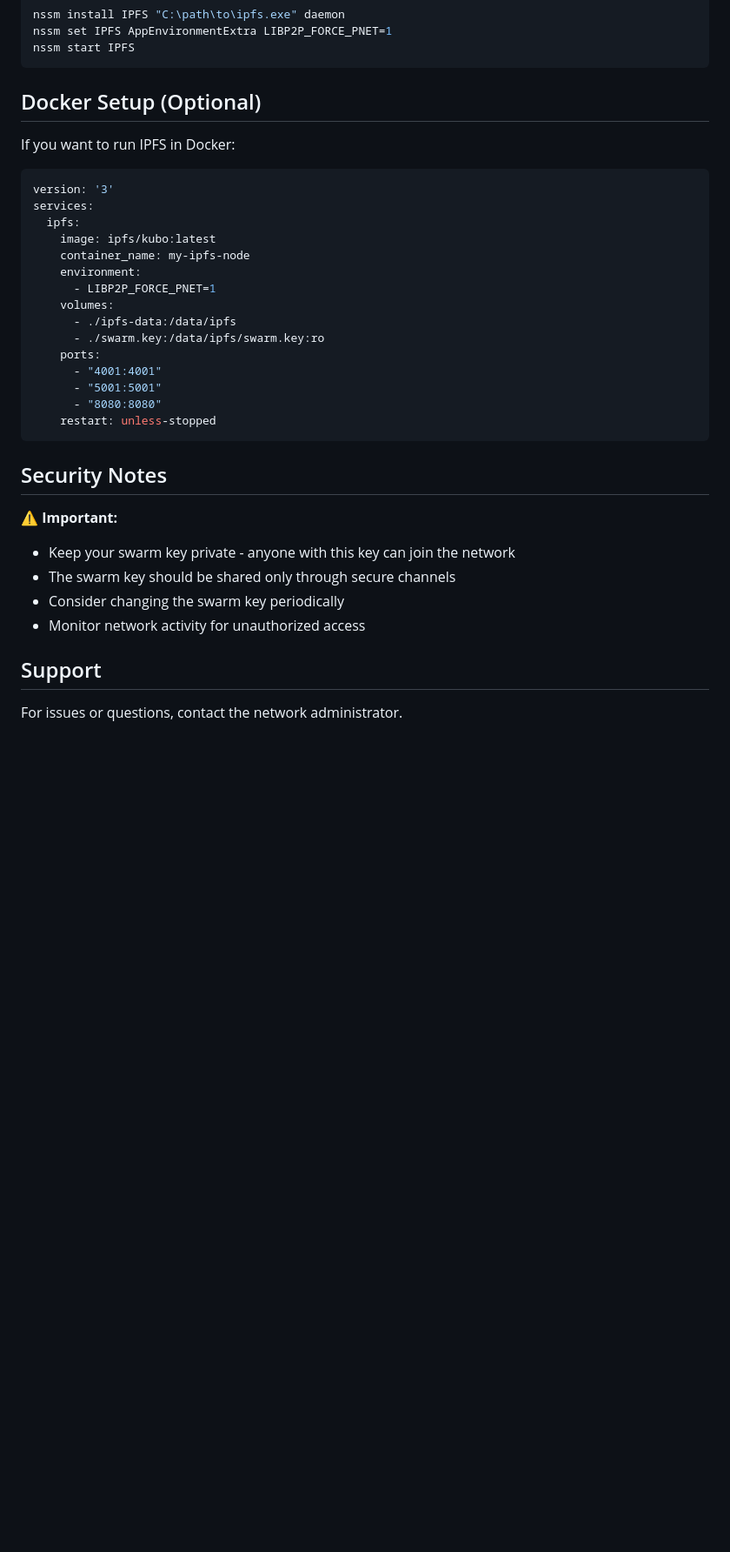
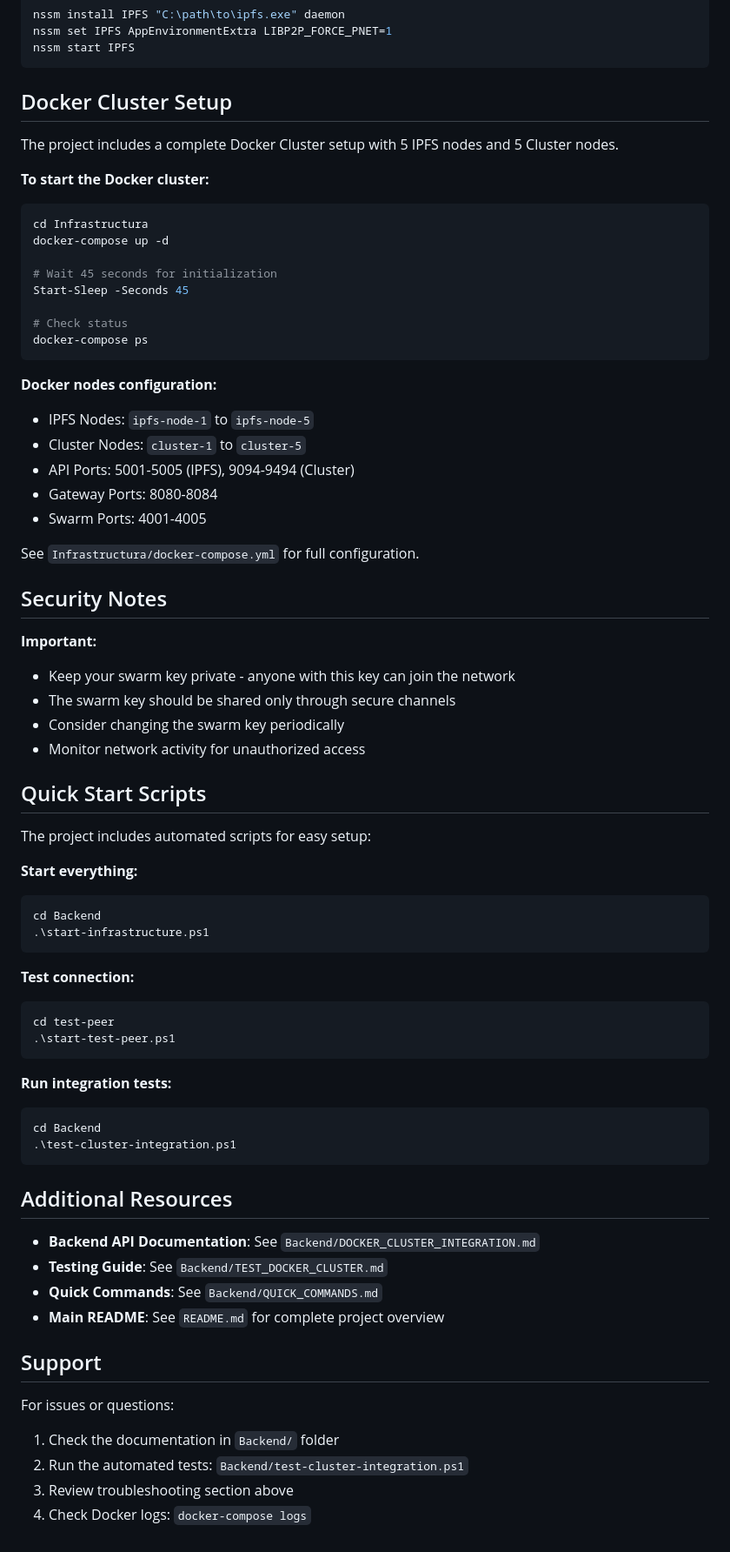
Before and after one commit to DianaNegut/Distributed-Cloud, a Markdown page: HOW_TO_CONNECT.md, the part around one of its changes. Shown at 87% size. Rendered like a GitHub page; blank space fills up the shorter version.

Commit message:
Update documentation: remove emojis and update to current date (Nov 24, 2025)

````diff
--- a/HOW_TO_CONNECT.md
+++ b/HOW_TO_CONNECT.md
@@ -119,36 +182,72 @@ nssm set IPFS AppEnvironmentExtra LIBP2P_FORCE_PNET=1
 nssm start IPFS
 ```
 
-## Docker Setup (Optional)
+## Docker Cluster Setup
 
-If you want to run IPFS in Docker:
+The project includes a complete Docker Cluster setup with 5 IPFS nodes and 5 Cluster nodes.
 
-```yaml
-version: '3'
-services:
-  ipfs:
-    image: ipfs/kubo:latest
-    container_name: my-ipfs-node
-    environment:
-      - LIBP2P_FORCE_PNET=1
-    volumes:
-      - ./ipfs-data:/data/ipfs
-      - ./swarm.key:/data/ipfs/swarm.key:ro
-    ports:
-      - "4001:4001"
-      - "5001:5001"
-      - "8080:8080"
-    restart: unless-stopped
+**To start the Docker cluster:**
+```powershell
+cd Infrastructura
+docker-compose up -d
+
+# Wait 45 seconds for initialization
+Start-Sleep -Seconds 45
+
+# Check status
+docker-compose ps
 ```
+
+**Docker nodes configuration:**
+- IPFS Nodes: `ipfs-node-1` to `ipfs-node-5`
+- Cluster Nodes: `cluster-1` to `cluster-5`
+- API Ports: 5001-5005 (IPFS), 9094-9494 (Cluster)
+- Gateway Ports: 8080-8084
+- Swarm Ports: 4001-4005
+
+See `Infrastructura/docker-compose.yml` for full configuration.
 
 ## Security Notes
 
-⚠️ **Important:**
+**Important:**
 - Keep your swarm key private - anyone with this key can join the network
 - The swarm key should be shared only through secure channels
 - Consider changing the swarm key periodically
 - Monitor network activity for unauthorized access
 
+## Quick Start Scripts
+
+The project includes automated scripts for easy setup:
+
+**Start everything:**
+```powershell
+cd Backend
+.\start-infrastructure.ps1
+```
+
+**Test connection:**
+```powershell
+cd test-peer
+.\start-test-peer.ps1
+```
+
+**Run integration tests:**
+```powershell
+cd Backend
+.\test-cluster-integration.ps1
+```
+
+## Additional Resources
+
+- **Backend API Documentation**: See `Backend/DOCKER_CLUSTER_INTEGRATION.md`
+- **Testing Guide**: See `Backend/TEST_DOCKER_CLUSTER.md`
+- **Quick Commands**: See `Backend/QUICK_COMMANDS.md`
+- **Main README**: See `README.md` for complete project overview
+
 ## Support
 
-For issues or questions, contact the network administrator.
+For issues or questions:
+1. Check the documentation in `Backend/` folder
+2. Run the automated tests: `Backend/test-cluster-integration.ps1`
+3. Review troubleshooting section above
+4. Check Docker logs: `docker-compose logs`
````
Also changed, not shown: other parts of HOW_TO_CONNECT.md (+94 -31 lines), README.md (+40 -40 lines).
